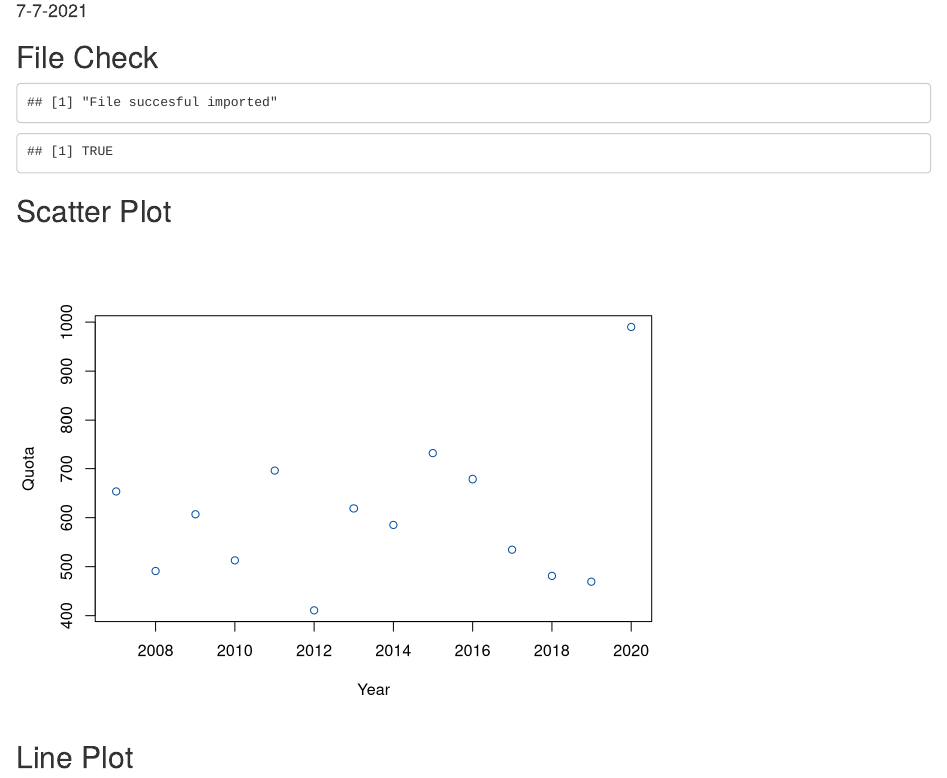
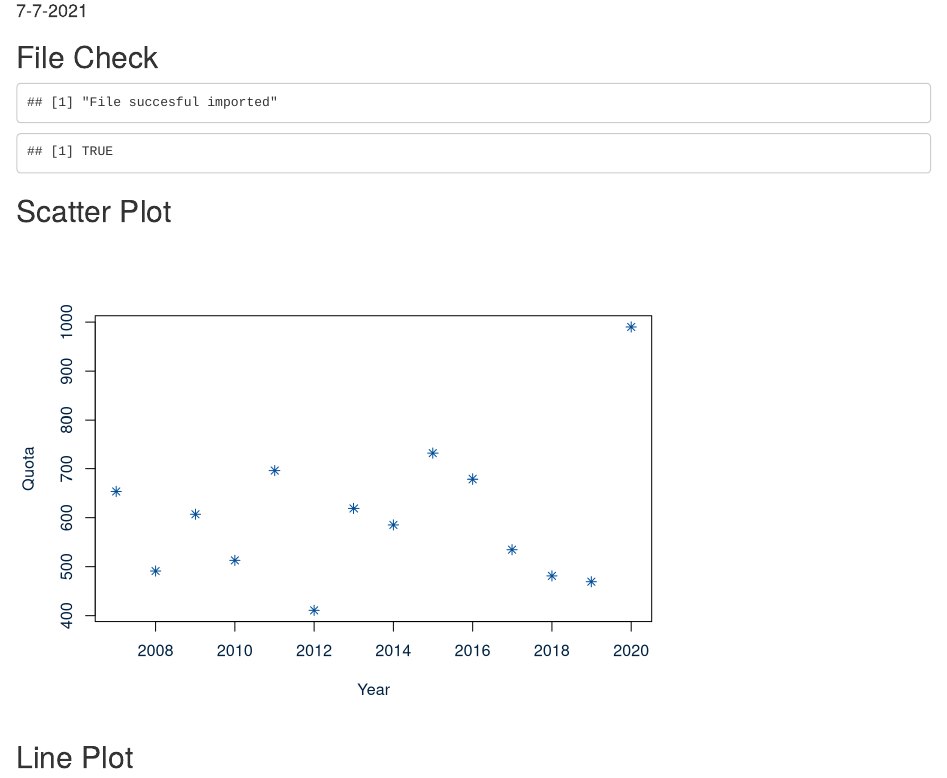
Before and after one commit to yForecasting/businessplots, an R Markdown document (R/BusinessPlotsMarkDown.Rmd): the page in a window 1100 px wide, from 100 px down. Rendered offline with R 4.5, knitr and Pandoc, with nearby package versions.

Commit message:
scatterplot optimization

````diff
--- a/R/BusinessPlotsMarkDown.Rmd
+++ b/R/BusinessPlotsMarkDown.Rmd
@@ -26,7 +26,7 @@ y_axis = "Quota"
 
 #Layout
 colors = c("#004D9A","#002142","#0069D2","#0180FF","#4FA7FF")
-Symbol = 1
+symbol = 8
 #0, square
 #1, circle
 #2, triangle point up
@@ -70,7 +70,7 @@ print(file_exists)
 
 ## Scatter Plot
 ```{r scatter, echo=FALSE}
-scatter(filepath, x_axis, y_axis, colors[1])
+scatter(filepath, x_axis, y_axis, symbol, colors[1], colors[2])
 ```
 
 ## Line Plot
--- a/R/boxplot.R
+++ b/R/boxplot.R
@@ -1,4 +1,4 @@
-boxplt <- function(file, main_column, mean_red_dot = FALSE){
+boxplt <- function(file, main_column, mean_dot = FALSE, mean_dot_color){
   df <- read.csv(file,header=TRUE,sep=';')
   if (substr(colnames(df)[1],2,3)== ".."){
     df <- read.csv(file,fileEncoding="UTF-8-BOM",header=TRUE,sep=';')
@@ -11,8 +11,8 @@ boxplt <- function(file, main_column, mean_red_dot = FALSE){
 
   # todo detect sep automatically later ;/,/tab
   boxplot(x = df[,main_column], xlab=main_column, main = "Boxplot")
-  if(mean_red_dot){
-  points(mean(df[,main_column]), col = "red", pch=19)
+  if(mean_dot){
+  points(mean(df[,main_column]), col = "mean_dot_color", pch=19)
   }
   #scale_linetype_manual(values=c("twodash", "dotted"))
 }
--- a/R/scatter.R
+++ b/R/scatter.R
@@ -23,18 +23,18 @@
 #'
 #'
 
-scatter <- function(file, x_column, y_column, PrimaryColor){
+scatter <- function(file, x_column, y_column, symbol, primary_color, secondary_color){
   df <- read.csv(file,header=TRUE,sep=';')
   if (substr(colnames(df)[1],2,3)== ".."){
     df <- read.csv(file,fileEncoding="UTF-8-BOM",header=TRUE,sep=';')
   }
   names <- names(df)
-  basic_color <- PrimaryColor
   basic_palette <- "Paired"
-  pch <- 1
 
   # todo detect sep automatically later ;/,/tab
-  plot(x=df[,x_column], y=df[,y_column], pch = pch, col = basic_color,
+  plot(x=df[,x_column], y=df[,y_column], pch = symbol, col = primary_color,
+       col.axis = secondary_color, col.lab = secondary_color,
     xlab=x_column , ylab = y_column
     )
+
 }
````
Also changed, not shown: R/BusinessPlotsMarkDown.html.
